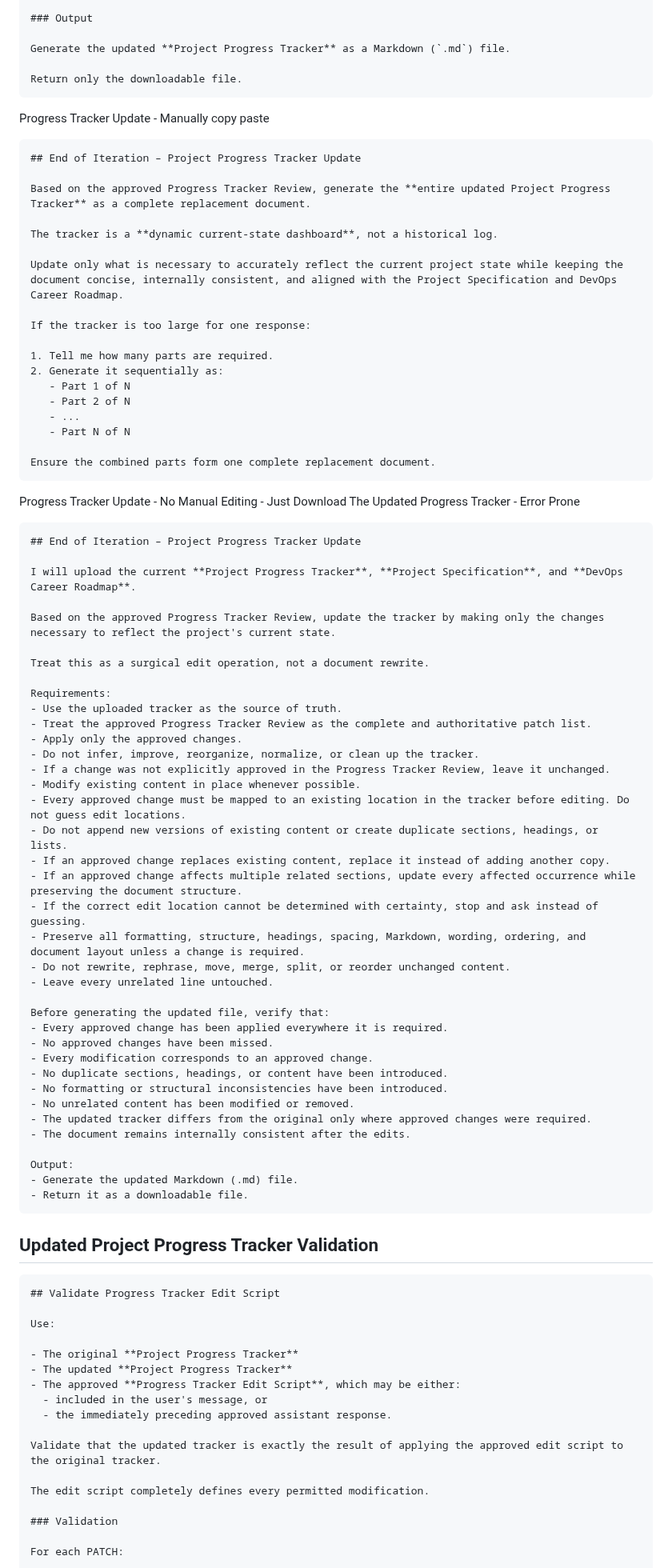
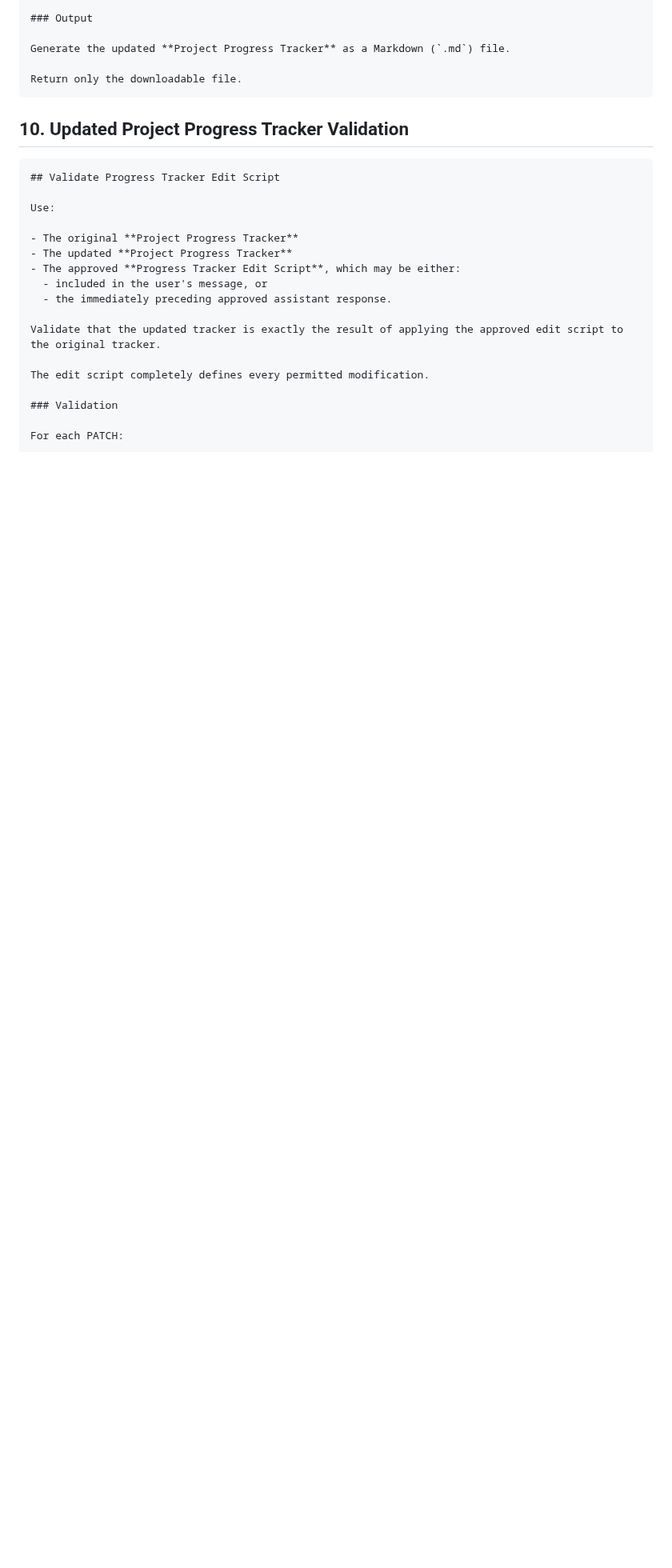
Before and after one commit to NakkaNithish27/DevOps-Engineer-Path, a Markdown page: Lets_Get_High_Package_Job/High_ROI_Plan/Prompts Library.md, the part around one of its changes. Shown at 80% size. GitHub-like rendering; blank space fills up the shorter version.

Commit message:
removed obsolete prompts from prompts library.md

````diff
--- a/Lets_Get_High_Package_Job/High_ROI_Plan/Chat GPT Session Prompt.md
+++ b/Lets_Get_High_Package_Job/High_ROI_Plan/Prompts Library.md
@@ -300,72 +273,7 @@ Generate the updated **Project Progress Tracker** as a Markdown (`.md`) file.
 Return only the downloadable file.
 ~~~
 
-Progress Tracker Update - Manually copy paste
-
-```markdown
-## End of Iteration – Project Progress Tracker Update
-
-Based on the approved Progress Tracker Review, generate the **entire updated Project Progress Tracker** as a complete replacement document.
-
-The tracker is a **dynamic current-state dashboard**, not a historical log.
-
-Update only what is necessary to accurately reflect the current project state while keeping the document concise, internally consistent, and aligned with the Project Specification and DevOps Career Roadmap.
-
-If the tracker is too large for one response:
-
-1. Tell me how many parts are required.
-2. Generate it sequentially as:
-   - Part 1 of N
-   - Part 2 of N
-   - ...
-   - Part N of N
-
-Ensure the combined parts form one complete replacement document.
-```
-
-Progress Tracker Update - No Manual Editing - Just Download The Updated Progress Tracker - Error Prone
-
-```markdown
-## End of Iteration – Project Progress Tracker Update
-
-I will upload the current **Project Progress Tracker**, **Project Specification**, and **DevOps Career Roadmap**.
-
-Based on the approved Progress Tracker Review, update the tracker by making only the changes necessary to reflect the project's current state.
-
-Treat this as a surgical edit operation, not a document rewrite.
-
-Requirements:
-- Use the uploaded tracker as the source of truth.
-- Treat the approved Progress Tracker Review as the complete and authoritative patch list.
-- Apply only the approved changes.
-- Do not infer, improve, reorganize, normalize, or clean up the tracker.
-- If a change was not explicitly approved in the Progress Tracker Review, leave it unchanged.
-- Modify existing content in place whenever possible.
-- Every approved change must be mapped to an existing location in the tracker before editing. Do not guess edit locations.
-- Do not append new versions of existing content or create duplicate sections, headings, or lists.
-- If an approved change replaces existing content, replace it instead of adding another copy.
-- If an approved change affects multiple related sections, update every affected occurrence while preserving the document structure.
-- If the correct edit location cannot be determined with certainty, stop and ask instead of guessing.
-- Preserve all formatting, structure, headings, spacing, Markdown, wording, ordering, and document layout unless a change is required.
-- Do not rewrite, rephrase, move, merge, split, or reorder unchanged content.
-- Leave every unrelated line untouched.
-
-Before generating the updated file, verify that:
-- Every approved change has been applied everywhere it is required.
-- No approved changes have been missed.
-- Every modification corresponds to an approved change.
-- No duplicate sections, headings, or content have been introduced.
-- No formatting or structural inconsistencies have been introduced.
-- No unrelated content has been modified or removed.
-- The updated tracker differs from the original only where approved changes were required.
-- The document remains internally consistent after the edits.
-
-Output:
-- Generate the updated Markdown (.md) file.
-- Return it as a downloadable file.
-```
-
-## Updated Project Progress Tracker Validation
+## 10. Updated Project Progress Tracker Validation
 
 ~~~markdown
 ## Validate Progress Tracker Edit Script
````
Also changed, not shown: other parts of Lets_Get_High_Package_Job/High_ROI_Plan/Prompts Library.md (+10 -72 lines), Lets_Get_High_Package_Job/Archive/Prompts Library.md (added, +464 -0 lines).
